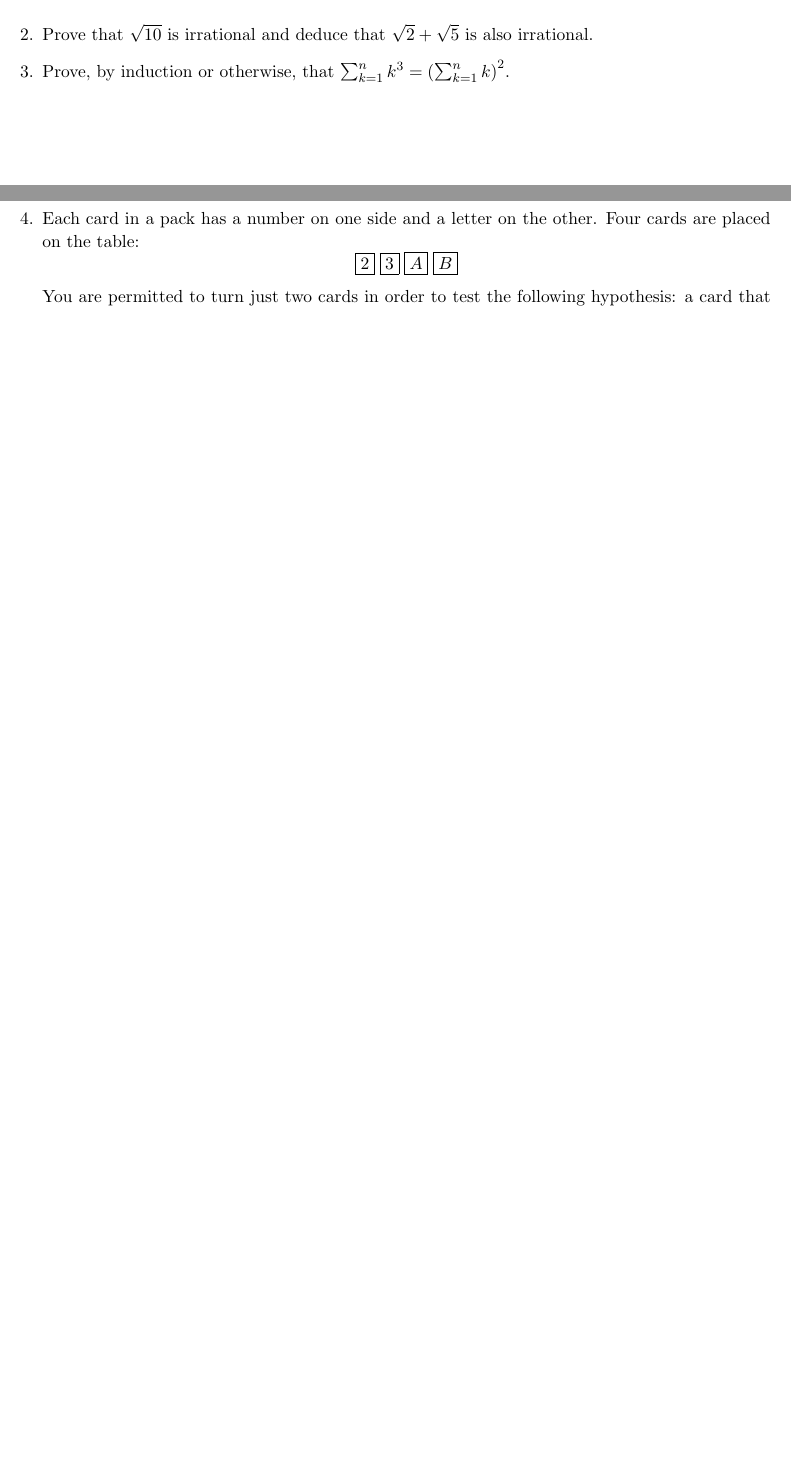
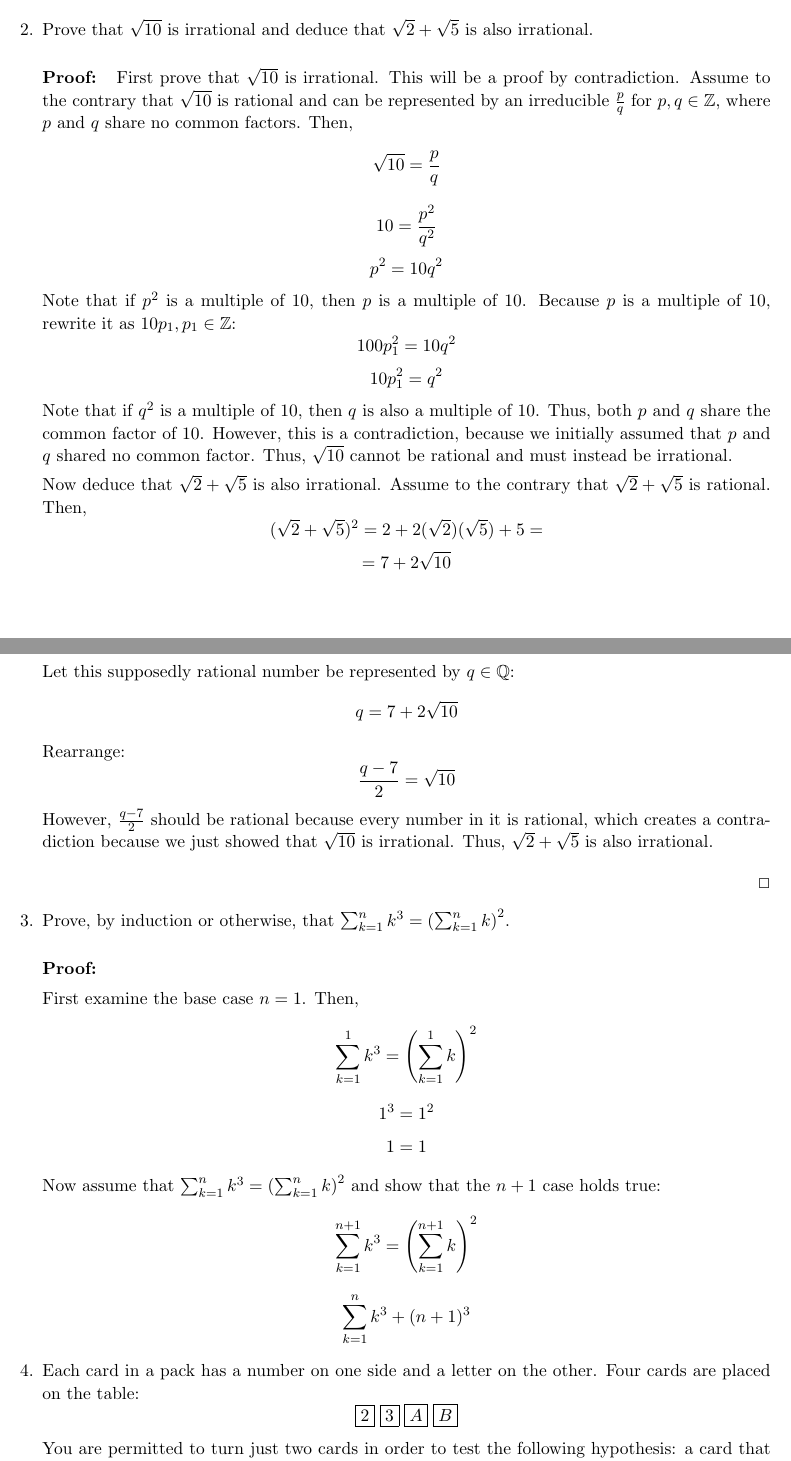
Before and after one commit to ddresios/Ma1-abc, a LaTeX problem sheet (Problem Set 1.tex): two parts of pages 1 and 2 of 2 before the commit and two parts of pages 2 and 3 of 3 after it, joined at a grey line, cut so that both start at the same text, the shorter picture padded with empty space. Compiled offline with pdfLaTeX.

Commit message:
Finished q1 and q2

```diff
--- a/Problem Set 1.tex
+++ b/Problem Set 1.tex
@@ -48 +62,3 @@ Now move on to the statement $\frac{a+b}{2} \geq \sqrt{ab}$ for all $a, b > 0$.
 
+\bigskip
+\rightline{$\Box$}
@@ -51,9 +66,42 @@ Now move on to the statement $\frac{a+b}{2} \geq \sqrt{ab}$ for all $a, b > 0$.
 \item
 Prove that $\sqrt{10}$ is irrational and deduce that $\sqrt{2} + \sqrt{5}$ is also irrational.
 
+\bigskip
+\textbf{Proof: } First prove that $\sqrt{10}$ is irrational. This will be a proof by contradiction. Assume to the contrary that $\sqrt{10}$ is rational and can be represented by an irreducible $\frac{p}{q}$ for $p,q \in \mathbb{Z}$, where $p$ and $q$ share no common factors. Then,
+\[\sqrt{10} = \frac{p}{q} \]
+\[10 = \frac{p^2}{q^2}\]
+\[p^2 = 10q^2 \]
+ Note that if $p^2$ is a multiple of $10$, then $p$ is a multiple of $10$. Because $p$ is a multiple of 10, rewrite it as $10p_1, p_1 \in \mathbb{Z}$:
+\[100p_1 ^2 = 10 q^2\]
+\[10p_1^2 = q^2   \]
+Note that if $q^2$ is a multiple of $10$, then $q$ is also a multiple of $10$. Thus, both $p$ and $q$ share the common factor of $10$.
+However, this is a contradiction, because we initially assumed that $p$ and $q$ shared no common factor. Thus, $\sqrt{10}$ cannot be rational and must instead be irrational.
+
+Now deduce that $\sqrt{2} + \sqrt{5}$ is also irrational. Assume to the contrary that $\sqrt{2} + \sqrt{5}$ is rational. Then,
+\[(\sqrt{2} + \sqrt{5})^2  = 2 + 2(\sqrt{2})(\sqrt{5}) + 5 = \]
+\[ = 7 + 2\sqrt{10}\]
+Let this supposedly rational number be represented by $q \in \mathbb{Q}$:
+\[q = 7 + 2\sqrt{10}\]
+Rearrange:
+\[\frac{q-7}{2} = \sqrt{10}\]
+However, $\frac{q-7}{2}$ should be rational because every number in it is rational, which creates a contradiction because we just showed that $\sqrt{10}$ is irrational. Thus, $\sqrt{2} + \sqrt{5}$ is also irrational.
+
+\bigskip
+\rightline{$\Box$}
 \item
 Prove, by induction or otherwise, that $\sum_{k=1}^n k^3 = \left(\sum_{k=1}^n k\right)^2$.
 
+\bigskip\textbf{Proof: }
+
+First examine the base case $n = 1$. Then,
+\[ \sum_{k=1}^1 k^3 = \left(\sum_{k=1}^1 k\right)^2 \]
+\[ 1^3 = 1^2\]
+\[ 1= 1\]
+
+Now assume that $\sum_{k=1}^n k^3 = \left(\sum_{k=1}^n k\right)^2$ and show that the $n+1$ case holds true:
+\[ \sum_{k=1}^{n+1} k^3 = \left(\sum_{k=1}^{n+1} k\right)^2 \]
+\[ \sum_{k=1}^{n} k^3 + (n+1)^3\]
+%left off halfway thru this is dumb shenanigans I'll consult arpit
 \item
 Each card in a pack has a number on one side and a letter on the other. Four cards are
 placed on the table:
```
Also changed, not shown: Problem Set 1.pdf (deleted), test.tex (deleted), Problem Set 1.tex (15 more changed lines), 1 other file.
